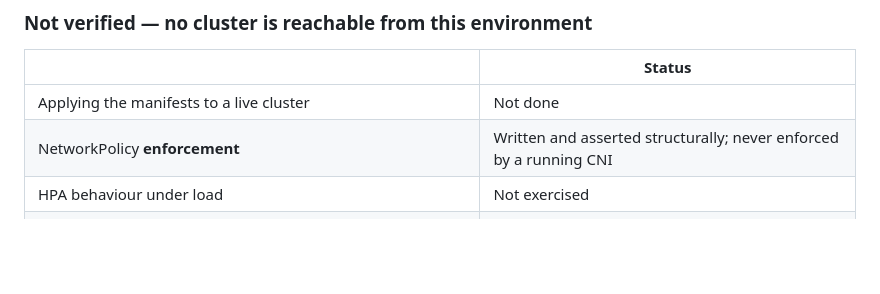
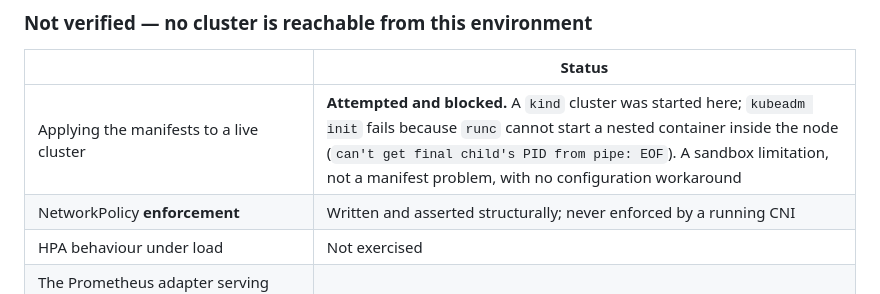
Before and after one commit to wolfoftyreso-debug/skattjakt, a Markdown page: skattjakt/docs/SKATTJAKT_DEPLOYMENT.md, the part around the change. Drawn GitHub-style; blank space fills up the shorter version.

Commit message:
Skattjakt: record why the manifests could not be applied to a live cluster
A kind cluster was started in this environment to close the largest gap in
DEPLOYMENT §9. It does not come up: kubeadm init times out because runc cannot
start a nested container inside the node —

  runc create failed: unable to start container process:
  can't get final child's PID from pipe: EOF

That is a limitation of running a container runtime inside this sandbox, not
something wrong with the manifests, and there is no configuration that works
around it. Recorded as attempted-and-blocked rather than left as 'not done',
because the two mean different things to whoever picks this up next.

Co-Authored-By: Claude Opus 5 <noreply@anthropic.com>
Claude-Session: https://claude.ai/code/session_01AANyhAcZDDB3pCSLJaJRU3

```diff
--- a/skattjakt/docs/SKATTJAKT_DEPLOYMENT.md
+++ b/skattjakt/docs/SKATTJAKT_DEPLOYMENT.md
@@ -247,7 +247,7 @@ section is that accounting.
 
 | | Status |
 |---|---|
-| Applying the manifests to a live cluster | Not done |
+| Applying the manifests to a live cluster | **Attempted and blocked.** A `kind` cluster was started here; `kubeadm init` fails because `runc` cannot start a nested container inside the node (`can't get final child's PID from pipe: EOF`). A sandbox limitation, not a manifest problem, with no configuration workaround |
 | NetworkPolicy **enforcement** | Written and asserted structurally; never enforced by a running CNI |
 | HPA behaviour under load | Not exercised |
 | The Prometheus adapter serving `skattjakt_jobs_queued` as an external metric | Assumed; the worker HPA degrades to `minReplicas` without it |
```
